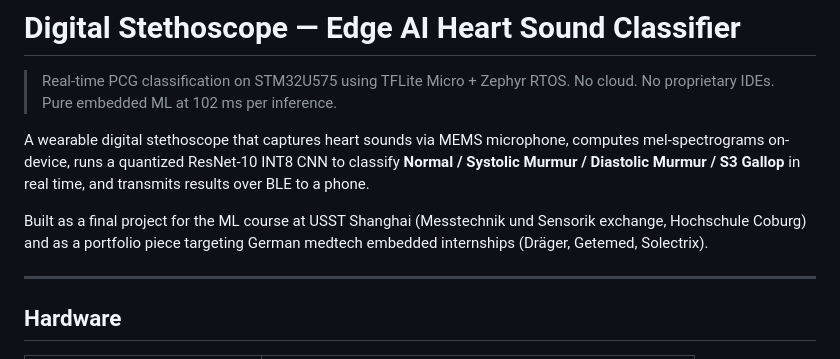
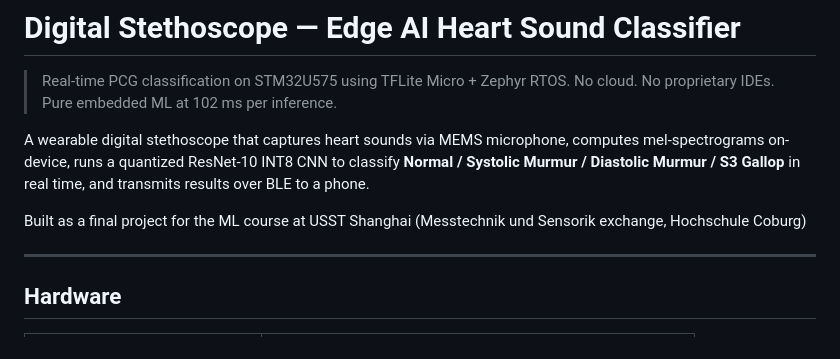
Before and after one commit to jaivasanthanp/digital-stethoscope, a Markdown page: README.md, the part around the change. Rendered like a GitHub page.

Commit message:
Refine project description in README.md
Removed redundant text from project description.

```diff
--- a/README.md
+++ b/README.md
@@ -9,8 +9,7 @@ computes mel-spectrograms on-device, runs a quantized ResNet-10 INT8 CNN to clas
 transmits results over BLE to a phone.
 
 Built as a final project for the ML course at USST Shanghai (Messtechnik und Sensorik
-exchange, Hochschule Coburg) and as a portfolio piece targeting German medtech embedded
-internships (Dräger, Getemed, Solectrix).
+exchange, Hochschule Coburg)
 
 ---
 
```
